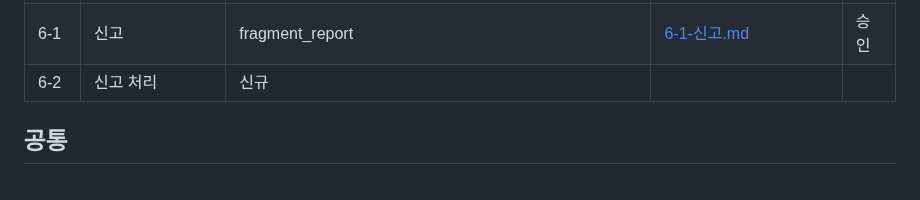
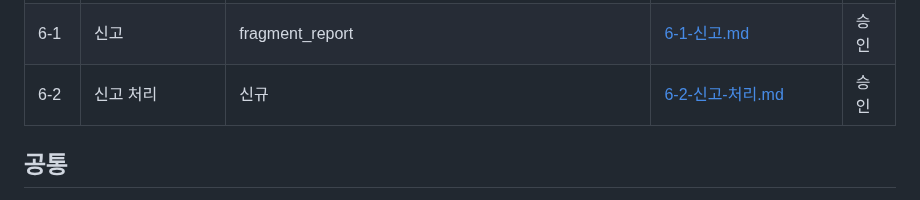
Before and after one commit to gachijoopging/gachijoopging, a Markdown page: docs/화면.md, the part around the change. Drawn GitHub-style.

Commit message:
docs(화면설계): 6-2 신고 처리
Co-Authored-By: Claude Code <noreply@anthropic.com>

```diff
--- a/docs/화면.md
+++ b/docs/화면.md
@@ -87,7 +87,7 @@ flowchart TD
 | 5-8 | 프로필 수정 | fragment_edit_profile | [5-8-프로필-수정.md](화면설계/5-8-프로필-수정.md) | 승인 |
 | 5-9 | 차단 관리 | fragment_blocklist | [5-9-차단-관리.md](화면설계/5-9-차단-관리.md) | 승인 |
 | 6-1 | 신고 | fragment_report | [6-1-신고.md](화면설계/6-1-신고.md) | 승인 |
-| 6-2 | 신고 처리 | 신규 | | |
+| 6-2 | 신고 처리 | 신규 | [6-2-신고-처리.md](화면설계/6-2-신고-처리.md) | 승인 |
 
 ## 공통
 
```
Also changed, not shown: docs/화면설계/6-2-신고-처리.md (added, +93 -0 lines).
